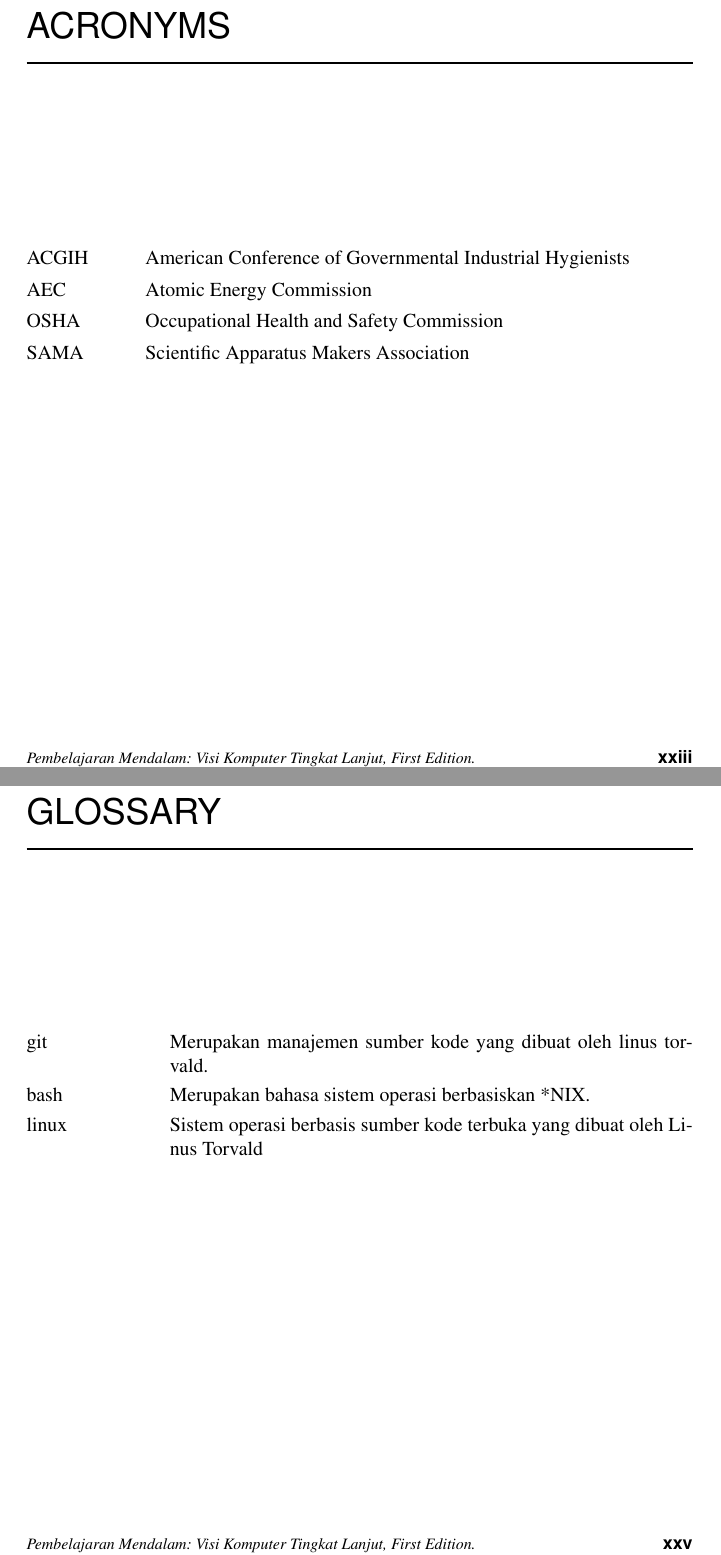
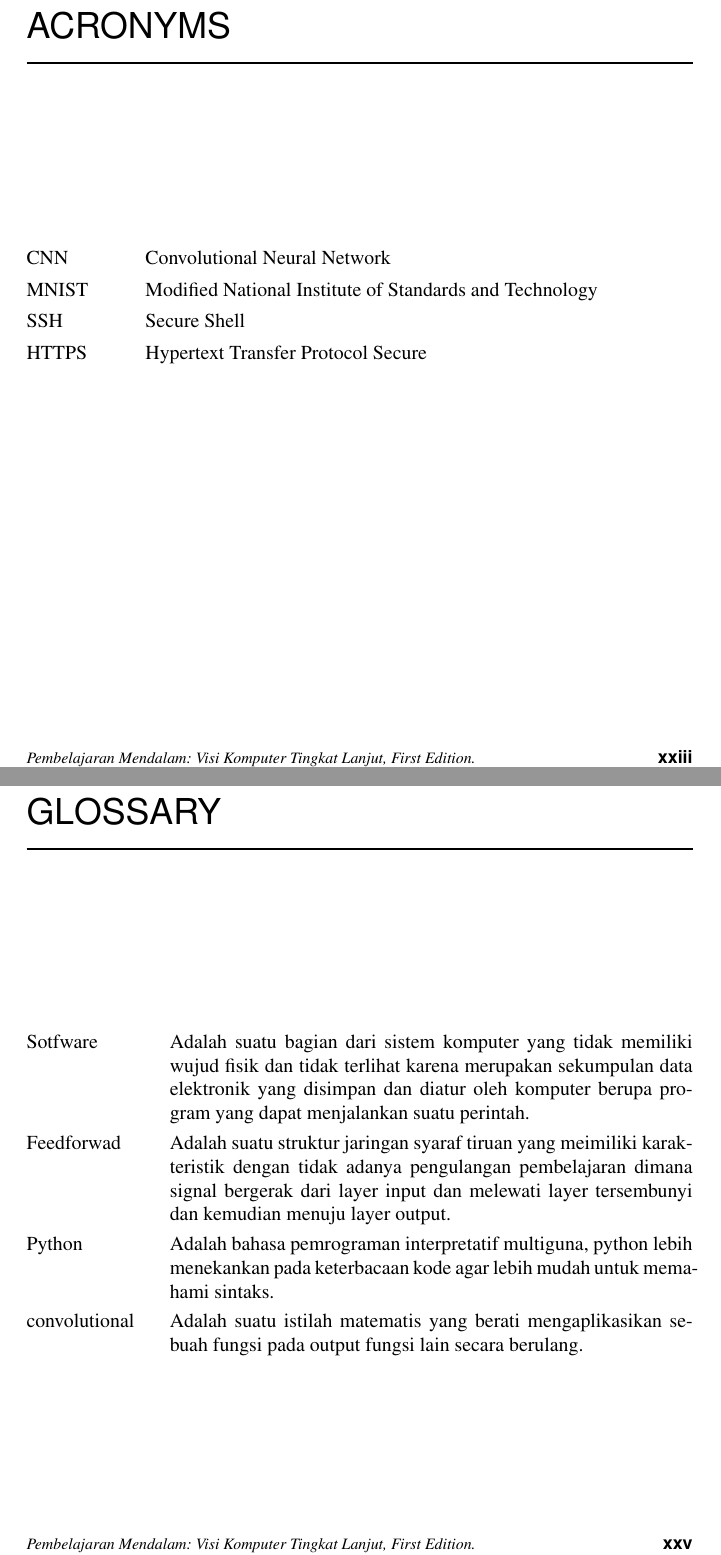
Before and after one commit to BukuInformatika/DeepLearningComputerVision, a LaTeX thesis (main.tex, which reads info/acronyms.tex, info/glossary.tex): two parts of pages 24 and 26 of 46, joined at a grey line, cut so that both start at the same text. Compiled offline with pdfLaTeX.

Commit message:
menambahkan glossry dan acronyms

```diff
--- a/info/acronyms.tex
+++ b/info/acronyms.tex
@@ -1,4 +1,4 @@
-\acro{ACGIH}{American Conference of Governmental Industrial Hygienists}
-\acro{AEC}{Atomic Energy Commission}
-\acro{OSHA}{Occupational Health and Safety Commission}
-\acro{SAMA}{Scientific Apparatus Makers Association}
+\acro{CNN}{Convolutional Neural Network}
+\acro{MNIST}{Modified National Institute of Standards and Technology}
+\acro{SSH}{Secure Shell}
+\acro{HTTPS}{Hypertext Transfer Protocol Secure}
--- a/info/glossary.tex
+++ b/info/glossary.tex
@@ -1,5 +1,7 @@
-\term{git}Merupakan manajemen sumber kode yang dibuat oleh linus torvald.
+\term{Sotfware}Adalah suatu bagian dari sistem komputer yang tidak memiliki wujud fisik dan tidak terlihat karena merupakan sekumpulan data elektronik yang disimpan dan diatur oleh komputer berupa program yang dapat menjalankan suatu perintah.
 
-\term{bash}Merupakan bahasa sistem operasi berbasiskan *NIX.
+\term{Feedforwad}Adalah suatu struktur jaringan syaraf tiruan yang meimiliki karakteristik dengan tidak adanya pengulangan pembelajaran dimana signal bergerak dari layer input dan melewati layer tersembunyi dan kemudian menuju layer output.
 
-\term{linux}Sistem operasi berbasis sumber kode terbuka yang dibuat oleh Linus Torvald
+\term{Python}Adalah bahasa pemrograman interpretatif multiguna, python lebih menekankan pada keterbacaan kode agar lebih mudah untuk memahami sintaks.
+
+\term{convolutional}Adalah suatu istilah matematis yang berati mengaplikasikan sebuah fungsi pada output fungsi lain secara berulang.
```
Also changed, not shown: main.pdf.
